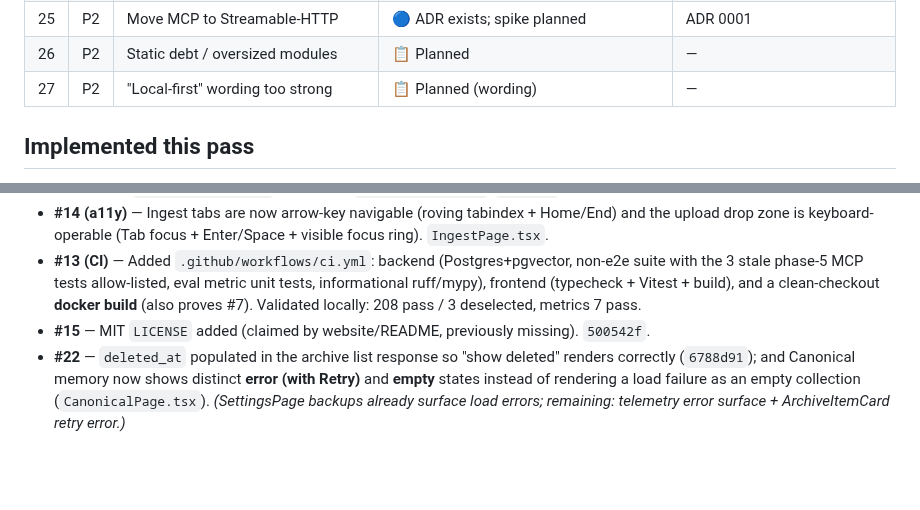
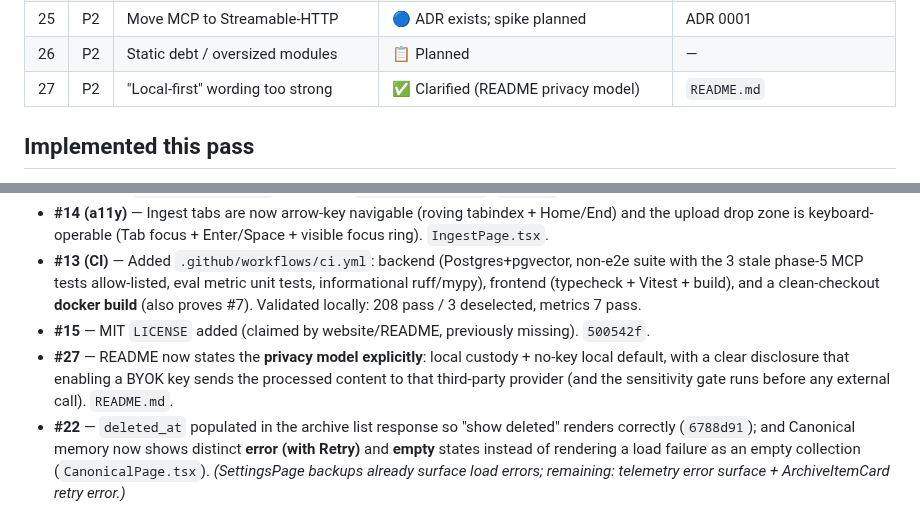
Before and after one commit to andr-ca/recalium, a Markdown page: docs/gpt5.6-sol-recommendations-status.md, 2 parts joined by grey strips. Rendered like a GitHub page; blank space fills up the shorter version.

```diff
--- a/docs/gpt5.6-sol-recommendations-status.md
+++ b/docs/gpt5.6-sol-recommendations-status.md
@@ -42,7 +42,7 @@ Most P0s are **multi-day architectural builds**, not one-pass fixes; those are a
 | 24  | P1  | Initial customer/packaging unresolved          | 💬 Accepted (product)                           | 📋                  |
 | 25  | P2  | Move MCP to Streamable-HTTP                    | 🔵 ADR exists; spike planned                    | ADR 0001           |
 | 26  | P2  | Static debt / oversized modules                | 📋 Planned                                      | —                  |
-| 27  | P2  | "Local-first" wording too strong               | 📋 Planned (wording)                            | —                  |
+| 27  | P2  | "Local-first" wording too strong               | ✅ Clarified (README privacy model)             | `README.md`        |
 
 ## Implemented this pass
 
@@ -57,6 +57,7 @@ Most P0s are **multi-day architectural builds**, not one-pass fixes; those are a
 - **#14 (a11y)** — Ingest tabs are now arrow-key navigable (roving tabindex + Home/End) and the upload drop zone is keyboard-operable (Tab focus + Enter/Space + visible focus ring). `IngestPage.tsx`.
 - **#13 (CI)** — Added `.github/workflows/ci.yml`: backend (Postgres+pgvector, non-e2e suite with the 3 stale phase-5 MCP tests allow-listed, eval metric unit tests, informational ruff/mypy), frontend (typecheck + Vitest + build), and a clean-checkout **docker build** (also proves #7). Validated locally: 208 pass / 3 deselected, metrics 7 pass.
 - **#15** — MIT `LICENSE` added (claimed by website/README, previously missing). `500542f`.
+- **#27** — README now states the **privacy model explicitly**: local custody + no-key local default, with a clear disclosure that enabling a BYOK key sends the processed content to that third-party provider (and the sensitivity gate runs before any external call). `README.md`.
 - **#22** — `deleted_at` populated in the archive list response so "show deleted" renders correctly (`6788d91`); and Canonical memory now shows distinct **error (with Retry)** and **empty** states instead of rendering a load failure as an empty collection (`CanonicalPage.tsx`). *(SettingsPage backups already surface load errors; remaining: telemetry error surface + ArchiveItemCard retry error.)*
 - **#12** — Metric engine hardened: greedy **one-to-one** matching (duplicate predictions are now false positives, e.g. 1 golden + 3 duplicates → precision 1/3), **missing span = failure** in span fidelity, and nDCG accepts `total_relevant` so omitted relevant docs reduce the score. Added `evals/test_metrics.py` (7 tests, all pass). *Remainder:* centralized metric IDs from config + operator validation, and keeping zero-fact conversations in the extraction denominator. A follow-up eval run showed extraction **recall flicker (58%–62.5%)** around the 60% threshold on the 4-conversation set under the honest metrics + LLM variance — concrete evidence for #3/#20 that a sealed real corpus (not this tuned fixture) is required for release claims.
 
```
Also changed, not shown: README.md (+3 -1 lines).
